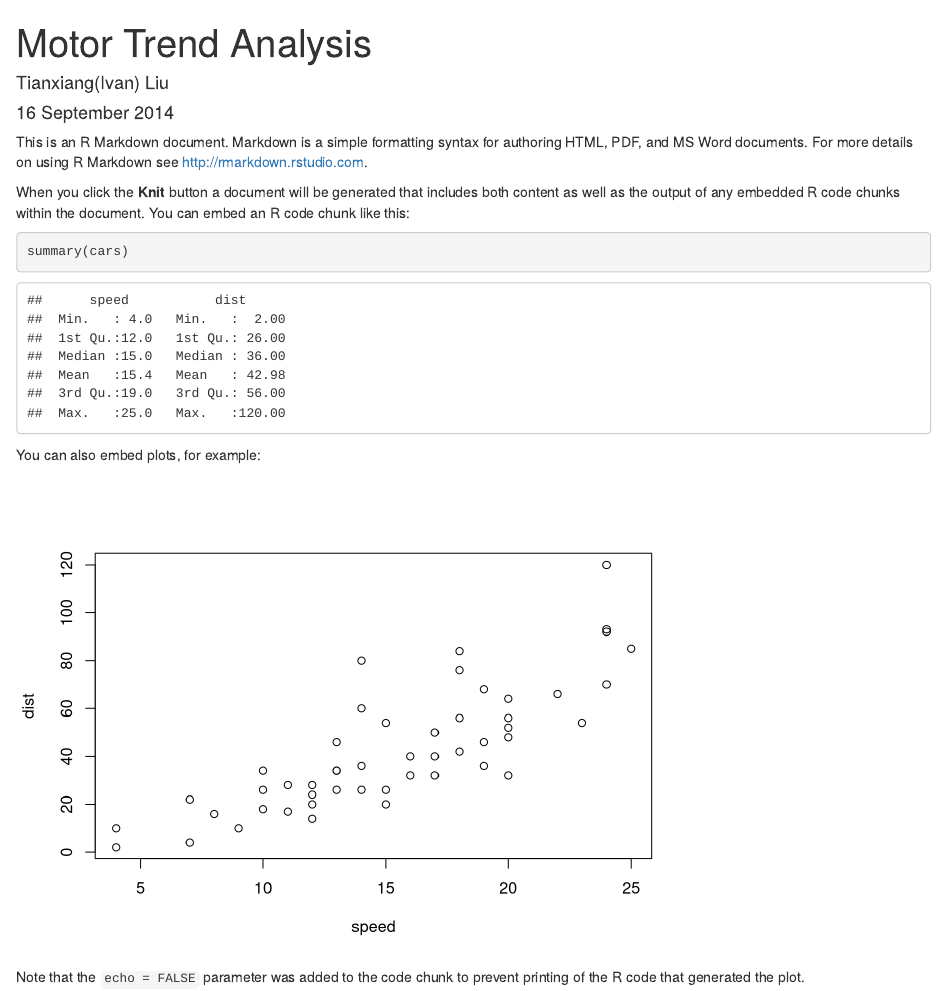
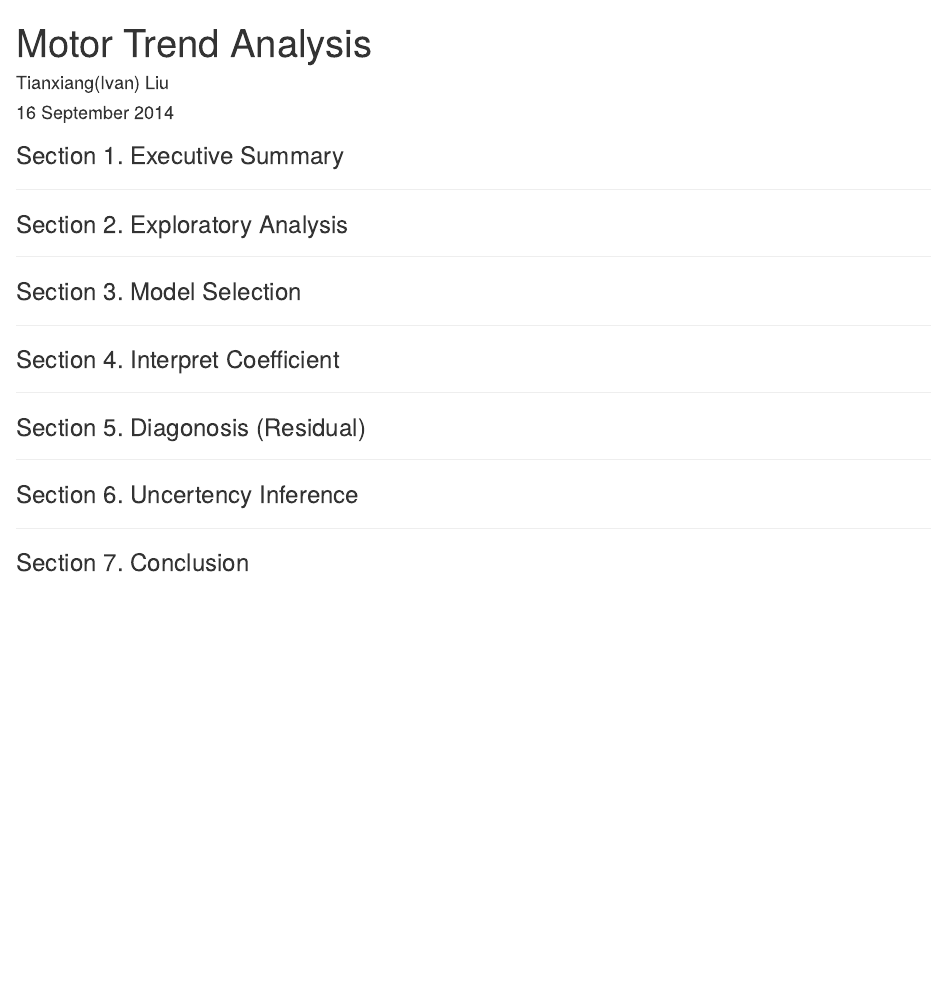
Before and after one commit to ivanliu1989/car-trend-analysis, an R Markdown document (motor-trend-analysis.Rmd): the page in a window 1100 px wide, from its top. Rendered offline with R 4.5, knitr and Pandoc, with nearby package versions.

Commit message:
initialize

````diff
--- a/motor-trend-analysis.Rmd
+++ b/motor-trend-analysis.Rmd
@@ -5,18 +5,55 @@ date: "16 September 2014"
 output: html_document
 ---
 
-This is an R Markdown document. Markdown is a simple formatting syntax for authoring HTML, PDF, and MS Word documents. For more details on using R Markdown see <http://rmarkdown.rstudio.com>.
+### Section 1. Executive Summary
 
-When you click the **Knit** button a document will be generated that includes both content as well as the output of any embedded R code chunks within the document. You can embed an R code chunk like this:
 
-```{r}
-summary(cars)
+---
+
+### Section 2. Exploratory Analysis
+
+```{r message=FALSE, warning=FALSE, fig.width=6, fig.align='center', fig.height=3, echo=TRUE, error=FALSE}
+
 ```
 
-You can also embed plots, for example:
+---
 
-```{r, echo=FALSE}
-plot(cars)
+### Section 3. Model Selection
+
+```{r message=FALSE, warning=FALSE, fig.width=6, fig.align='center', fig.height=3, echo=TRUE, error=FALSE}
+
 ```
 
-Note that the `echo = FALSE` parameter was added to the code chunk to prevent printing of the R code that generated the plot.
+---
+
+### Section 4. Interpret Coefficient
+
+```{r message=FALSE, warning=FALSE, fig.width=6, fig.align='center', fig.height=3, echo=TRUE, error=FALSE}
+
+```
+
+---
+
+### Section 5. Diagonosis (Residual)
+
+```{r message=FALSE, warning=FALSE, fig.width=6, fig.align='center', fig.height=3, echo=TRUE, error=FALSE}
+
+```
+
+---
+
+### Section 6. Uncertency Inference
+
+```{r message=FALSE, warning=FALSE, fig.width=6, fig.align='center', fig.height=3, echo=TRUE, error=FALSE}
+
+```
+
+---
+
+### Section 7. Conclusion
+
+```{r message=FALSE, warning=FALSE, fig.width=6, fig.align='center', fig.height=3, echo=TRUE, error=FALSE}
+
+```
+
+---
````
Also changed, not shown: motor-trend-analysis.html (added).
